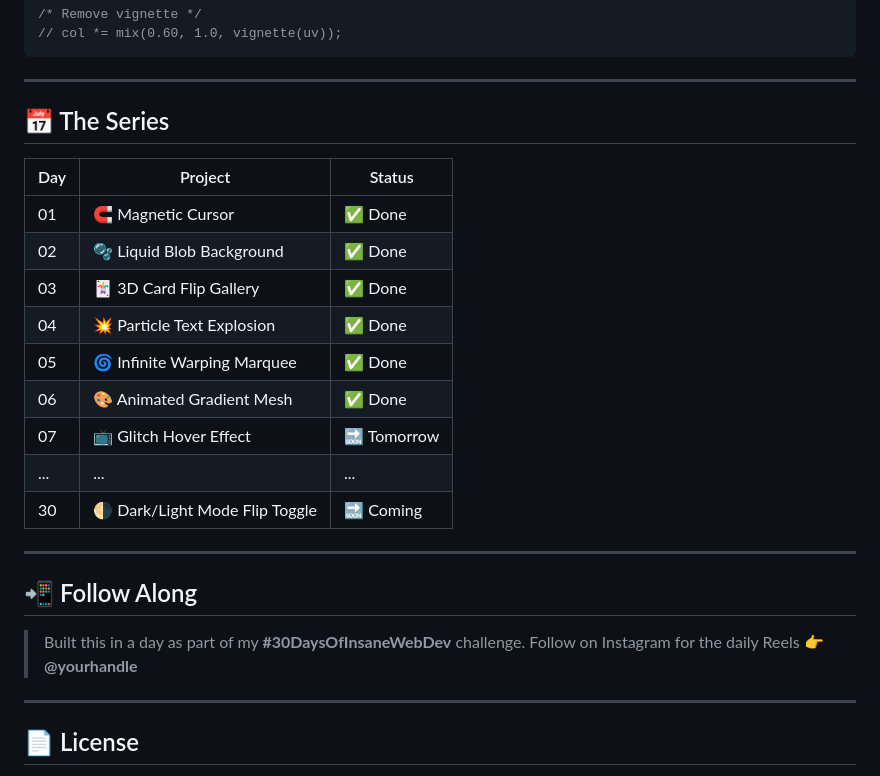
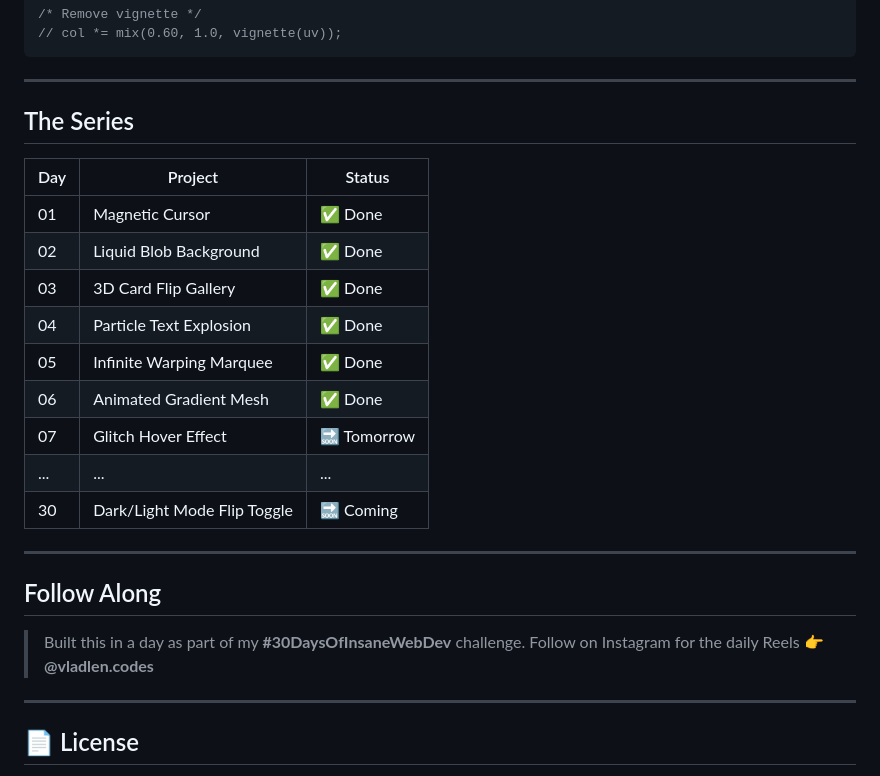
Before and after one commit to vladlen-codes/30-Days-Web-Projects, a Markdown page: Day-6/README.md, the part around one of its changes. GitHub-like rendering.

Commit message:
Update section headings in README.md

```diff
--- a/Day-6/README.md
+++ b/Day-6/README.md
@@ -274,26 +274,26 @@ float w6 = 1.0 / pow(max(distance(fuv, p6), 0.0001), EXP);
 
 ---
 
-## 📅 The Series
+## The Series
 
 | Day | Project | Status |
 |-----|---------|--------|
-| 01 | 🧲 Magnetic Cursor | ✅ Done |
-| 02 | 🫧 Liquid Blob Background | ✅ Done |
-| 03 | 🃏 3D Card Flip Gallery | ✅ Done |
-| 04 | 💥 Particle Text Explosion | ✅ Done |
-| 05 | 🌀 Infinite Warping Marquee | ✅ Done |
-| 06 | 🎨 Animated Gradient Mesh | ✅ Done |
-| 07 | 📺 Glitch Hover Effect | 🔜 Tomorrow |
+| 01 | Magnetic Cursor | ✅ Done |
+| 02 | Liquid Blob Background | ✅ Done |
+| 03 | 3D Card Flip Gallery | ✅ Done |
+| 04 | Particle Text Explosion | ✅ Done |
+| 05 | Infinite Warping Marquee | ✅ Done |
+| 06 | Animated Gradient Mesh | ✅ Done |
+| 07 | Glitch Hover Effect | 🔜 Tomorrow |
 | ... | ... | ... |
-| 30 | 🌗 Dark/Light Mode Flip Toggle | 🔜 Coming |
+| 30 | Dark/Light Mode Flip Toggle | 🔜 Coming |
 
 ---
 
-## 📲 Follow Along
+## Follow Along
 
 > Built this in a day as part of my **#30DaysOfInsaneWebDev** challenge.
-> Follow on Instagram for the daily Reels 👉 **@yourhandle**
+> Follow on Instagram for the daily Reels 👉 **@vladlen.codes**
 
 ---
 
```
Also changed, not shown: other parts of Day-6/README.md (+6 -6 lines).
